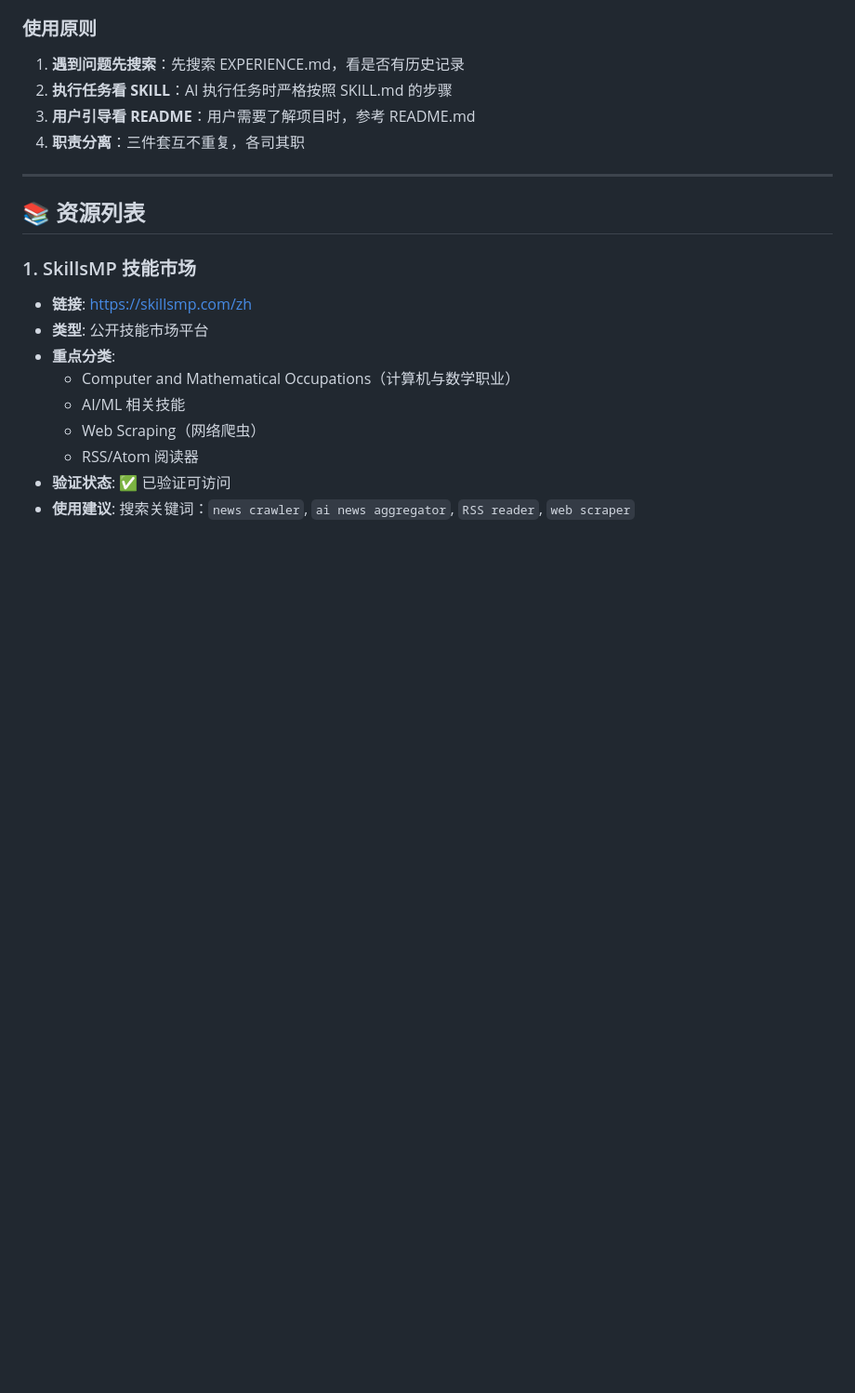
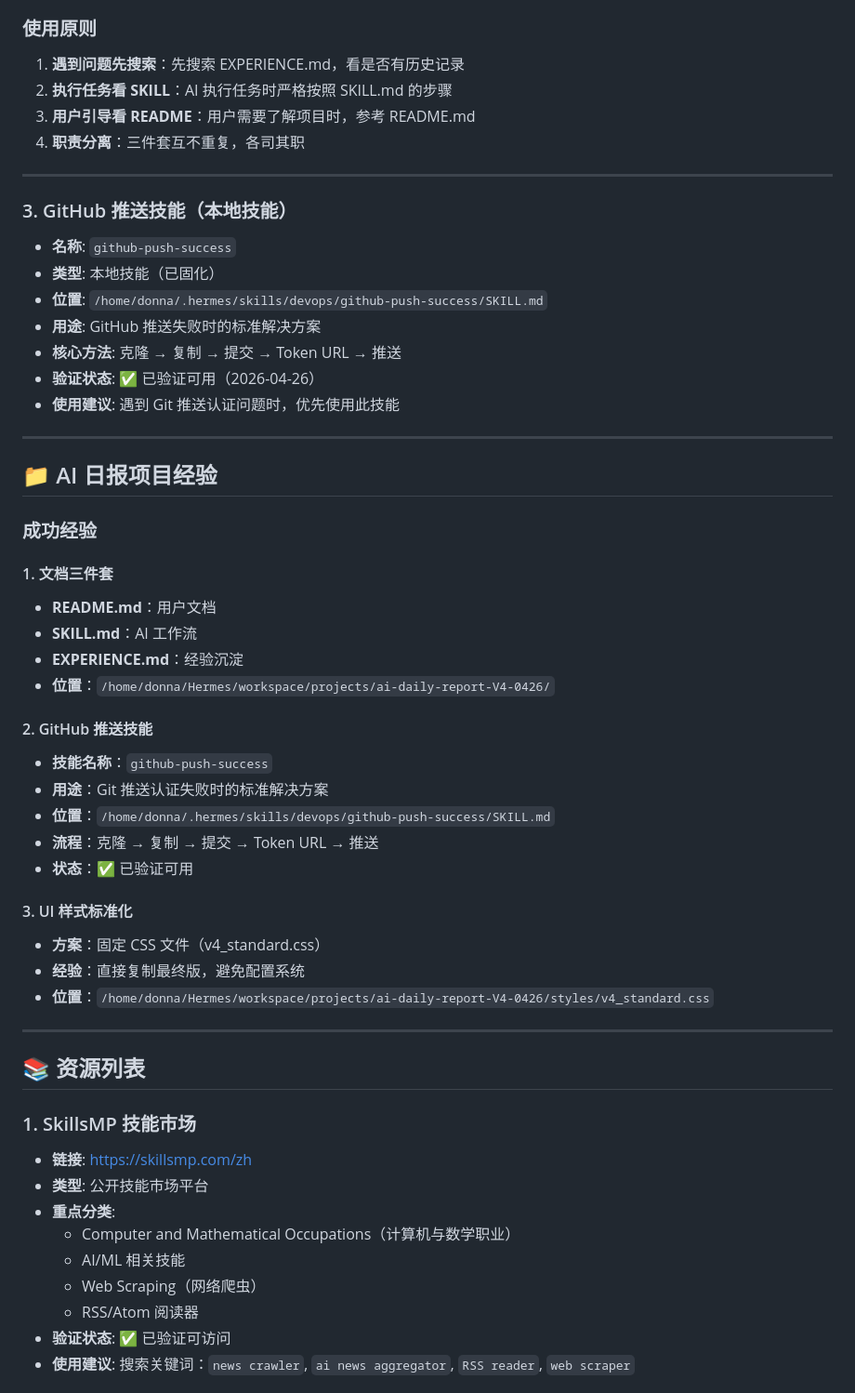
Before and after one commit to Donna622520/ai-daily-report, a Markdown page: 资源库.md, the part around the change. Shown at 93% size. Rendered like a GitHub page; blank space fills up the shorter version.

```diff
--- a/资源库.md
+++ b/资源库.md
@@ -31,6 +31,41 @@
 2. **执行任务看 SKILL**：AI 执行任务时严格按照 SKILL.md 的步骤
 3. **用户引导看 README**：用户需要了解项目时，参考 README.md
 4. **职责分离**：三件套互不重复，各司其职
+
+---
+
+### 3. GitHub 推送技能（本地技能）
+- **名称**: `github-push-success`
+- **类型**: 本地技能（已固化）
+- **位置**: `/home/donna/.hermes/skills/devops/github-push-success/SKILL.md`
+- **用途**: GitHub 推送失败时的标准解决方案
+- **核心方法**: 克隆 → 复制 → 提交 → Token URL → 推送
+- **验证状态**: ✅ 已验证可用（2026-04-26）
+- **使用建议**: 遇到 Git 推送认证问题时，优先使用此技能
+
+---
+
+## 📁 AI 日报项目经验
+
+### 成功经验
+
+#### 1. 文档三件套
+- **README.md**：用户文档
+- **SKILL.md**：AI 工作流
+- **EXPERIENCE.md**：经验沉淀
+- **位置**：`/home/donna/Hermes/workspace/projects/ai-daily-report-V4-0426/`
+
+#### 2. GitHub 推送技能
+- **技能名称**：`github-push-success`
+- **用途**：Git 推送认证失败时的标准解决方案
+- **位置**：`/home/donna/.hermes/skills/devops/github-push-success/SKILL.md`
+- **流程**：克隆 → 复制 → 提交 → Token URL → 推送
+- **状态**：✅ 已验证可用
+
+#### 3. UI 样式标准化
+- **方案**：固定 CSS 文件（v4_standard.css）
+- **经验**：直接复制最终版，避免配置系统
+- **位置**：`/home/donna/Hermes/workspace/projects/ai-daily-report-V4-0426/styles/v4_standard.css`
 
 ---
 ## 📚 资源列表
```
Also changed, not shown: EXPERIENCE.md (+51 -0 lines).
